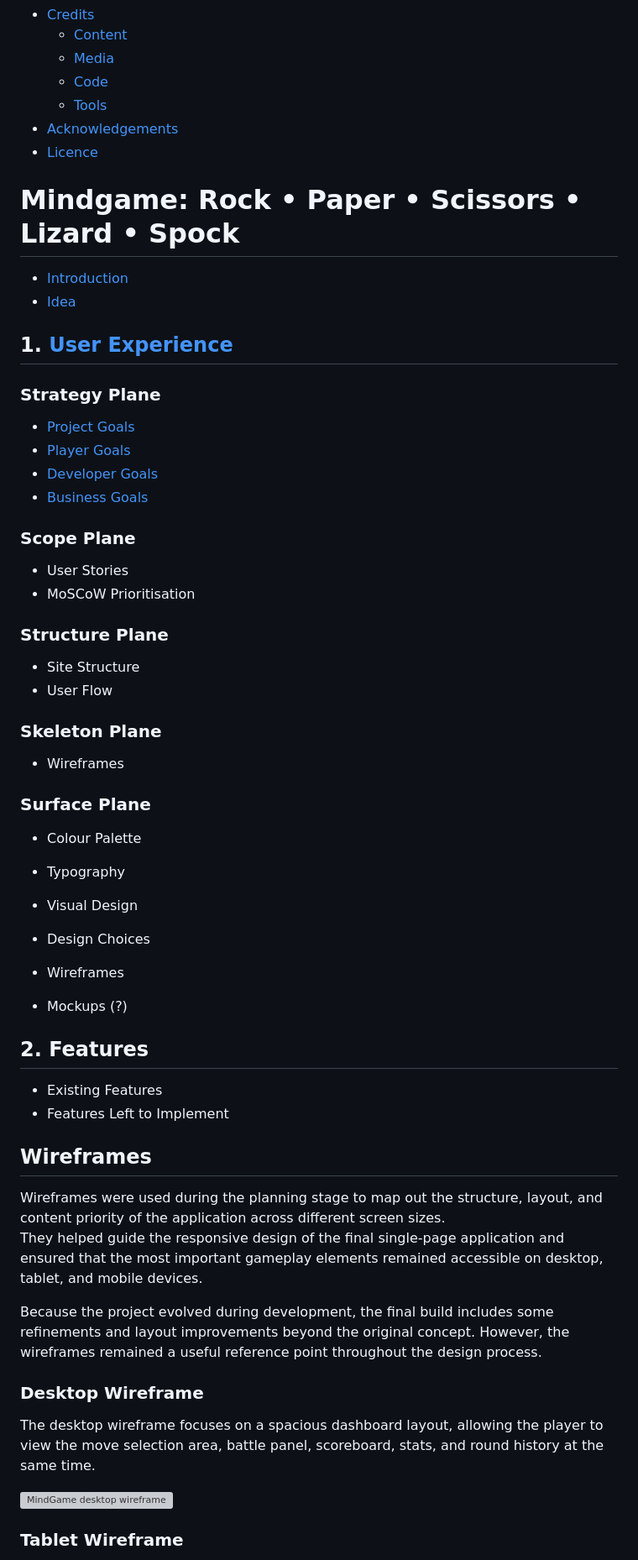
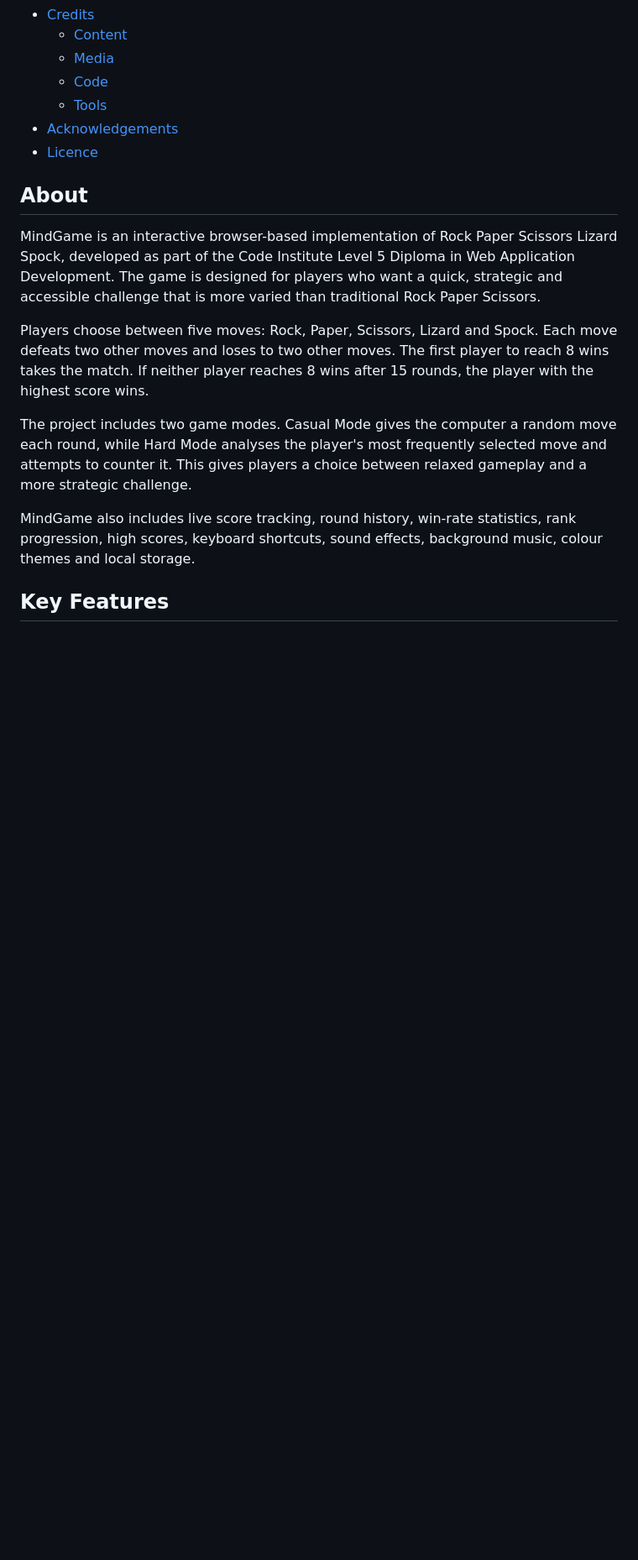
Before and after one commit to k2m13/milestone-project-2, a Markdown page: README.md, the part around one of its changes. Shown at 84% size. Rendered like a GitHub page; blank space fills up the shorter version; grey boxes are pictures that could not be loaded.

```diff
--- a/README.md
+++ b/README.md
@@ -70,55 +50,15 @@ MindGame also includes live score tracking, round history, win-rate statistics,
 - [Acknowledgements](#acknowledgements)
 - [Licence](#licence)
 
+## About
 
-# Mindgame: Rock • Paper • Scissors • Lizard • Spock
-* [Introduction](#introduction)
-* [Idea](#idea)
+MindGame is an interactive browser-based implementation of Rock Paper Scissors Lizard Spock, developed as part of the Code Institute Level 5 Diploma in Web Application Development. The game is designed for players who want a quick, strategic and accessible challenge that is more varied than traditional Rock Paper Scissors.
 
-## 1. [User Experience](#user-experience)
-### Strategy Plane
-* [Project Goals](#project-goals)
-* [Player Goals](#player-goals)
-* [Developer Goals](#developer-goals)
-* [Business Goals](#business-goals)
+Players choose between five moves: Rock, Paper, Scissors, Lizard and Spock. Each move defeats two other moves and loses to two other moves. The first player to reach 8 wins takes the match. If neither player reaches 8 wins after 15 rounds, the player with the highest score wins.
 
-### Scope Plane
-* User Stories
-* MoSCoW Prioritisation
+The project includes two game modes. Casual Mode gives the computer a random move each round, while Hard Mode analyses the player's most frequently selected move and attempts to counter it. This gives players a choice between relaxed gameplay and a more strategic challenge.
 
-### Structure Plane
-* Site Structure
-* User Flow
+MindGame also includes live score tracking, round history, win-rate statistics, rank progression, high scores, keyboard shortcuts, sound effects, background music, colour themes and local storage.
 
-### Skeleton Plane
-* Wireframes
+## Key Features
 
-### Surface Plane
-* Colour Palette
-* Typography
-* Visual Design
-
-* Design Choices
-* Wireframes
-* Mockups (?)
-
-## 2. Features
-* Existing Features
-* Features Left to Implement
-
-
-## Wireframes
-
-Wireframes were used during the planning stage to map out the structure, layout, and content priority of the application across different screen sizes.
-They helped guide the responsive design of the final single-page application and ensured that the most important gameplay elements remained accessible on desktop, tablet, and mobile devices.
-
-Because the project evolved during development, the final build includes some refinements and layout improvements beyond the original concept. However, the wireframes remained a useful reference point throughout the design process.
-
-### Desktop Wireframe
-
-The desktop wireframe focuses on a spacious dashboard layout, allowing the player to view the move selection area, battle panel, scoreboard, stats, and round history at the same time.
-
-![MindGame desktop wireframe](assets/readme/wireframes/mindgame-desktop-wireframe.png)
-
-### Tablet Wireframe
-
```
Also changed, not shown: other parts of README.md (+168 -129 lines).
